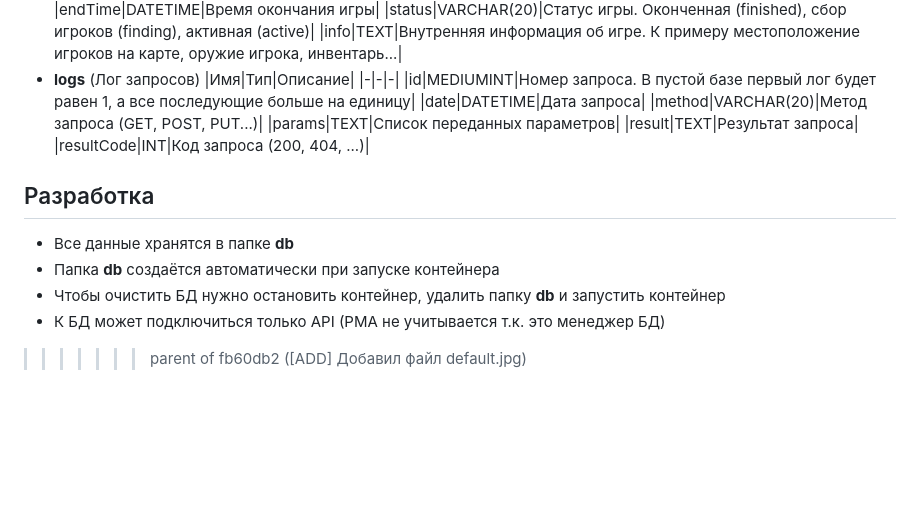
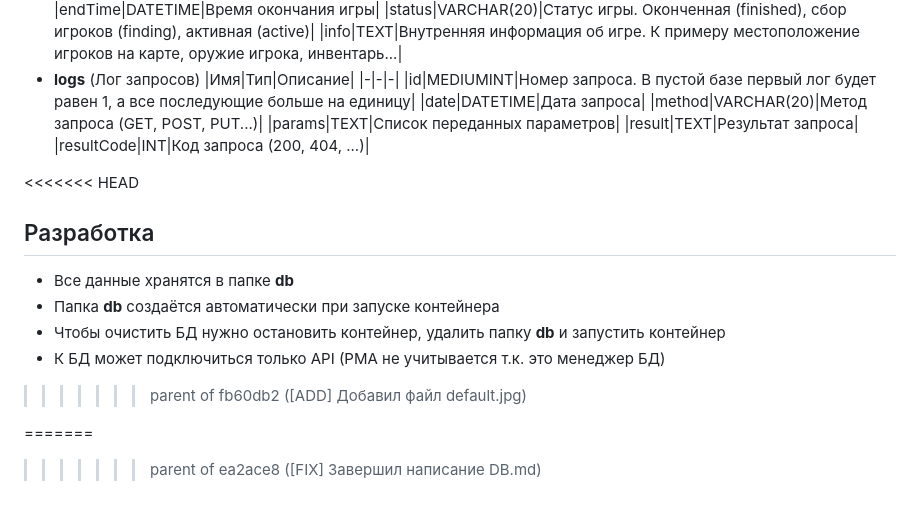
Before and after one commit to hahah-eto-ya-maga/counteroffensive, a Markdown page: documents/DB.md, the part around the change. Drawn GitHub-style; blank space fills up the shorter version.

Commit message:
Revert "[FIX] Завершил написание DB.md"
This reverts commit ea2ace84b5214f7e4bf98da424ed98e1e423d7b9.

```diff
--- a/documents/DB.md
+++ b/documents/DB.md
@@ -51,6 +51,7 @@
 	|result|TEXT|Результат запроса|
 	|resultCode|INT|Код запроса (200, 404, ...)|
 
+<<<<<<< HEAD
 ## Разработка
 + Все данные хранятся в папке **db**
 + Папка **db** создаётся автоматически при запуске контейнера
@@ -58,3 +59,6 @@
 + К БД может подключиться только API (PMA не учитывается т.к. это менеджер БД)
 
 >>>>>>> parent of fb60db2 ([ADD] Добавил файл default.jpg)
+
+=======
+>>>>>>> parent of ea2ace8 ([FIX] Завершил написание DB.md)
```
